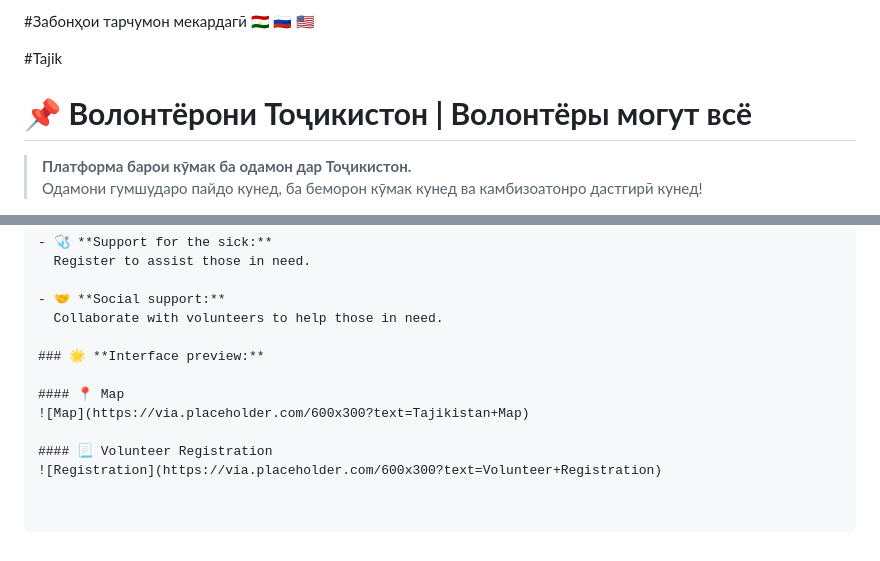
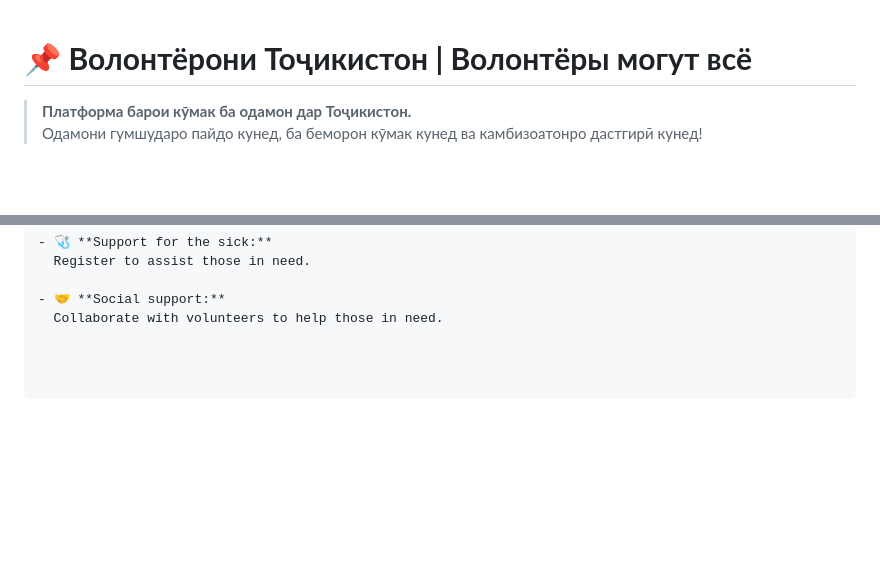
Before and after one commit to Abdushahidov07/project-volunteer, a Markdown page: README.MD, 2 parts joined by grey strips. GitHub-like rendering; blank space fills up the shorter version.

```diff
--- a/README.MD
+++ b/README.MD
@@ -1,13 +1,3 @@
-
-
-
-#Забонҳои тарчумон мекардагӣ
-🇹🇯
-🇷🇺
-🇺🇸
-
-#Tajik
-
 # 📌 **Волонтёрони Тоҷикистон | Волонтёры могут всё**
 > **Платформа барои кӯмак ба одамон дар Тоҷикистон.**
 > Одамони гумшударо пайдо кунед, ба беморон кӯмак кунед ва камбизоатонро дастгирӣ кунед!
@@ -327,11 +261,3 @@ Join forces with other volunteers to support those in need.
 
 - 🤝 **Social support:**
   Collaborate with volunteers to help those in need.
-
-### 🌟 **Interface preview:**
-
-#### 📍 Map
-![Map](https://via.placeholder.com/600x300?text=Tajikistan+Map)
-
-#### 📃 Volunteer Registration
-![Registration](https://via.placeholder.com/600x300?text=Volunteer+Registration)
```
Also changed, not shown: other parts of README.MD (+0 -56 lines).
